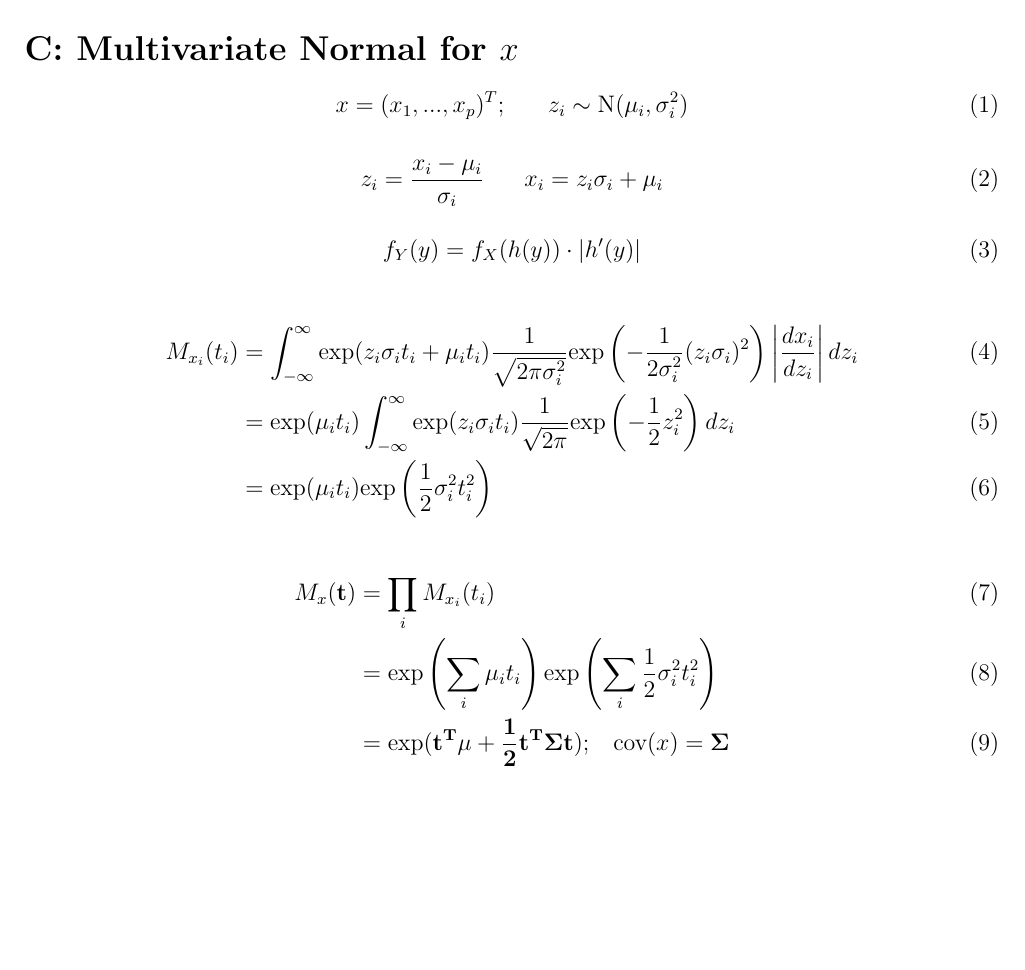
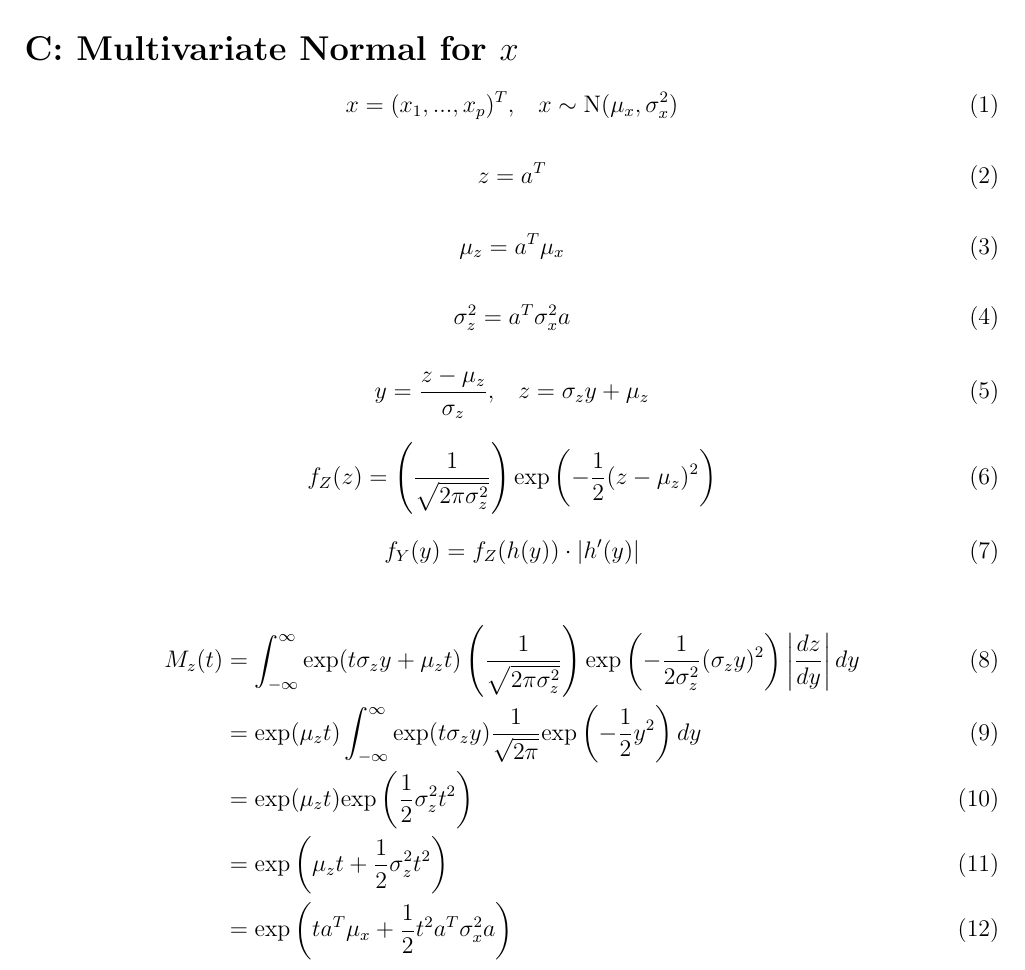
Before and after one commit to janmichaelcabrera/SDS383D, a LaTeX problem sheet (exercises/01/02_multivariate_normal_distribution/C_linear_combo_of_univariate_normal.tex): part of the page, cut so that both start at the same text, the shorter picture padded with empty space. Compiled offline with pdfLaTeX.

Commit message:
math revision to c

```diff
--- a/exercises/01/02_multivariate_normal_distribution/C_linear_combo_of_univariate_normal.tex
+++ b/exercises/01/02_multivariate_normal_distribution/C_linear_combo_of_univariate_normal.tex
@@ -23,27 +23,39 @@
     \section*{C: Multivariate Normal for $x$}
 
         \begin{equation}
-            x = (x_1,...,x_p)^T; \hspace{20pt} z_i \sim \text{N}(\mu_i,\sigma_i^2)
+            x = (x_1,...,x_p)^T, \hspace{10pt} x\sim\text{N}(\mu_x, \sigma_x^2)
         \end{equation}
 
         \begin{equation}
-            z_i = \frac{x_i-\mu_i}{\sigma_i} \hspace{20pt} x_i = z_i \sigma_i + \mu_i
+            z = a^T
         \end{equation}
 
         \begin{equation}
-            f_Y(y) = f_X(h(y)) \cdot |h'(y)|
+            \mu_z = a^T \mu_x
+        \end{equation}
+
+        \begin{equation}
+            \sigma_z^2 = a^T \sigma_x^2 a
+        \end{equation}
+
+        \begin{equation}
+            y = \frac{z - \mu_z}{\sigma_z}, \hspace{10pt} z = \sigma_z y + \mu_z
+        \end{equation}
+
+        \begin{equation}
+            f_Z(z) = \left( \frac{1}{\sqrt{2 \pi \sigma_z^2}}\right) \text{exp}\left ( -\frac{1}{2} (z - \mu_z)^2\right)
+        \end{equation}
+
+        \begin{equation}
+            f_Y(y) = f_Z(h(y)) \cdot |h'(y)|
         \end{equation}
 
         \begin{align}
-            M_{x_i}(t_i) &= \int_{-\infty}^\infty \text{exp}(z_i \sigma_i t_i +\mu_i t_i) \frac{1}{\sqrt{2 \pi \sigma_i^2}} \text{exp}\left( -\frac{1}{2 \sigma_i^2} (z_i \sigma_i)^2 \right) \left | \frac{dx_i}{dz_i} \right | dz_i \\
-            &= \text{exp}(\mu_i t_i) \int_{-\infty}^{\infty} \text{exp}(z_i \sigma_i t_i) \frac{1}{\sqrt{2 \pi}} \text{exp} \left ( - \frac{1}{2} z_i^2\right) dz_i \\
-            & = \text{exp}(\mu_i t_i) \text{exp}\left ( \frac{1}{2} \sigma_i^2 t_i^2 \right)
-        \end{align}
-
-        \begin{align}
-            M_x(\mathbf{t}) &= \prod_i M_{x_i}(t_i) \\
-            & = \text{exp} \left (\sum_i \mu_i t_i \right ) \text{exp}\left( \sum_i \frac{1}{2} \sigma_i^2 t_i^2 \right)\\
-            & = \text{exp}(\mathbf{t^T \mu + \frac{1}{2} t^T \Sigma t}); \hspace{10pt} \text{cov}(x) = \mathbf{\Sigma}
+            M_z(t) &= \int_{-\infty}^{\infty} \text{exp}(t \sigma_z y + \mu_z t) \left( \frac{1}{\sqrt{2 \pi \sigma_z^2}}\right) \text{exp}\left ( -\frac{1}{2 \sigma_z^2} (\sigma_z y)^2\right) \left | \frac{dz}{dy}\right | dy \\
+            & = \text{exp}(\mu_z t) \int_{-\infty}^{\infty} \text{exp}(t \sigma_z y) \frac{1}{\sqrt{2 \pi}}\text{exp}\left( - \frac{1}{2} y^2 \right) dy \\
+            &= \text{exp}(\mu_z t) \text{exp}\left ( \frac{1}{2} \sigma_z^2 t^2\right) \\
+            & = \text{exp}\left ( \mu_z t + \frac{1}{2} \sigma_z^2 t^2\right) \\
+            &= \text{exp}\left( t a^T \mu_x + \frac{1}{2}t^2 a^T \sigma_x^2 a\right)
         \end{align}
 
 \end{document}
```
Also changed, not shown: exercises/01/02_multivariate_normal_distribution/C_linear_combo_of_univariate_normal.pdf.
